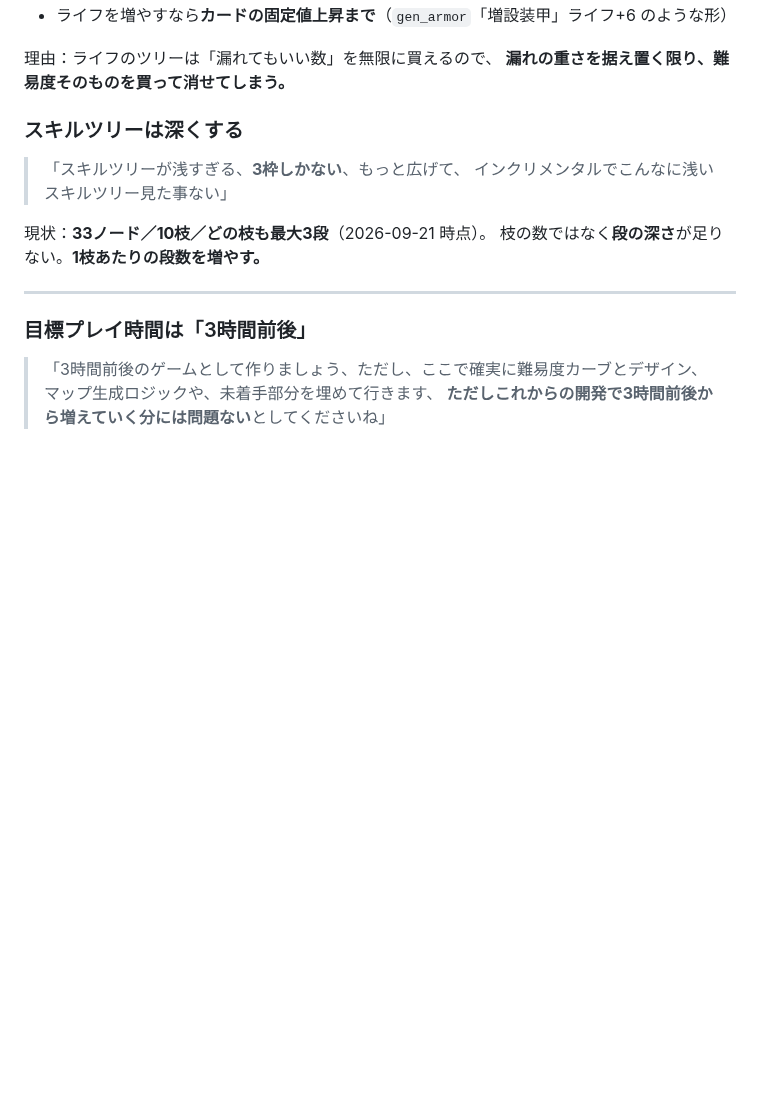
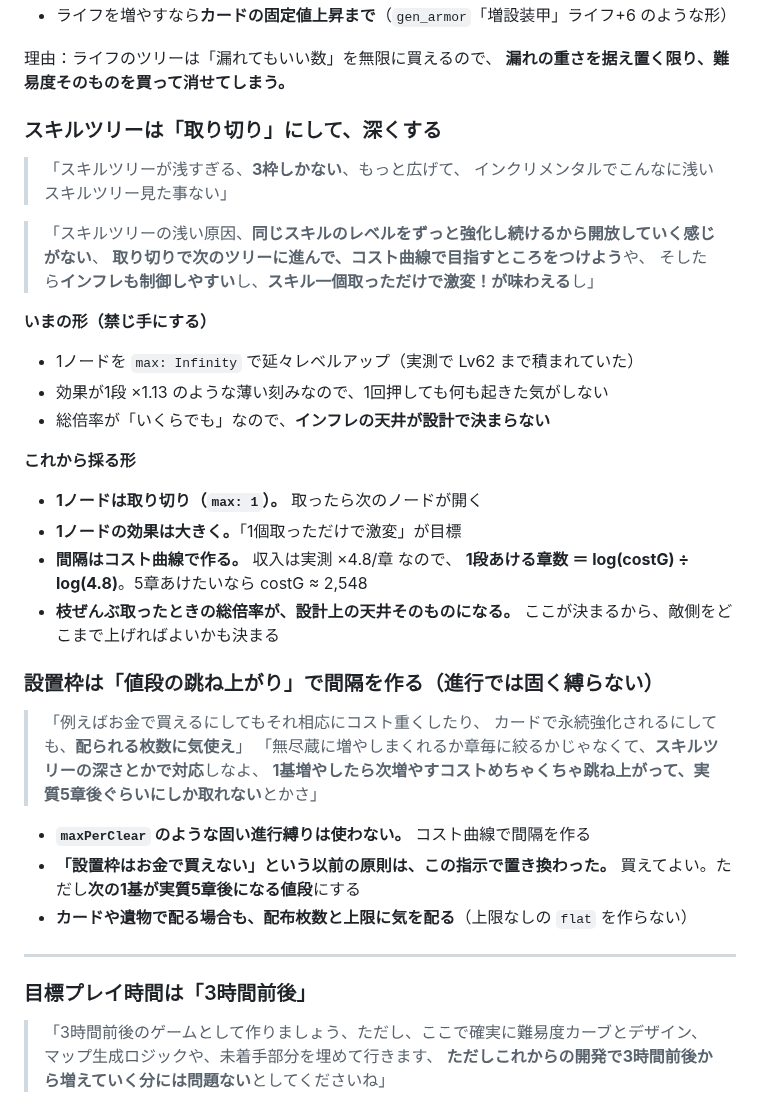
Before and after one commit to sakuraraichi-lang/TOWERINKURI, a Markdown page: CLAUDE.md, the part around the change. GitHub-like rendering; blank space fills up the shorter version.

Commit message:
スキルツリーを「取り切り」型にする方針を記録（ユーザー決定 2026-09-21）
> 「同じスキルのレベルをずっと強化し続けるから開放していく感じがない、
>  取り切りで次のツリーに進んで、コスト曲線で目指すところをつけようや、
>  そしたらインフレも制御しやすいし、スキル一個取っただけで激変！が味わえるし」

1ノード取り切り（max:1）、効果は大きく、間隔はコスト曲線で。
**枝を全部取ったときの総倍率が、設計上の天井そのものになる。**

あわせて「設置枠はお金で買えない」の原則を置き換え。
買えてよいが、次の1基が実質5章後になる値段にする（maxPerClear のような固い縛りは使わない）。
カードや遺物で配る場合も、配布枚数と上限に気を配る（上限なしの flat を作らない）。

Co-Authored-By: Claude Opus 5 <noreply@anthropic.com>

```diff
--- a/CLAUDE.md
+++ b/CLAUDE.md
@@ -95,13 +95,39 @@ HTML は `no-store` にしてある（`vercel.json`）。
 理由：ライフのツリーは「漏れてもいい数」を無限に買えるので、
 **漏れの重さを据え置く限り、難易度そのものを買って消せてしまう。**
 
-### スキルツリーは深くする
+### スキルツリーは「取り切り」にして、深くする
 
 > 「スキルツリーが浅すぎる、**3枠しかない**、もっと広げて、
 > インクリメンタルでこんなに浅いスキルツリー見た事ない」
 
-現状：**33ノード／10枝／どの枝も最大3段**（2026-09-21 時点）。
-枝の数ではなく**段の深さ**が足りない。**1枝あたりの段数を増やす。**
+> 「スキルツリーの浅い原因、**同じスキルのレベルをずっと強化し続けるから開放していく感じがない**、
+> **取り切りで次のツリーに進んで、コスト曲線で目指すところをつけよう**や、
+> そしたら**インフレも制御しやすい**し、**スキル一個取っただけで激変！が味わえる**し」
+
+**いまの形（禁じ手にする）**
+- 1ノードを `max: Infinity` で延々レベルアップ（実測で Lv62 まで積まれていた）
+- 効果が1段 ×1.13 のような薄い刻みなので、1回押しても何も起きた気がしない
+- 総倍率が「いくらでも」なので、**インフレの天井が設計で決まらない**
+
+**これから採る形**
+- **1ノードは取り切り（`max: 1`）。** 取ったら次のノードが開く
+- **1ノードの効果は大きく。**「1個取っただけで激変」が目標
+- **間隔はコスト曲線で作る。** 収入は実測 ×4.8/章 なので、
+  **1段あける章数 ＝ log(costG) ÷ log(4.8)**。5章あけたいなら costG ≈ 2,548
+- **枝ぜんぶ取ったときの総倍率が、設計上の天井そのものになる。**
+  ここが決まるから、敵側をどこまで上げればよいかも決まる
+
+### 設置枠は「値段の跳ね上がり」で間隔を作る（進行では固く縛らない）
+
+> 「例えばお金で買えるにしてもそれ相応にコスト重くしたり、
+> カードで永続強化されるにしても、**配られる枚数に気使え**」
+> 「無尽蔵に増やしまくれるか章毎に絞るかじゃなくて、**スキルツリーの深さとかで対応**しなよ、
+> **1基増やしたら次増やすコストめちゃくちゃ跳ね上がって、実質5章後ぐらいにしか取れない**とかさ」
+
+- **`maxPerClear` のような固い進行縛りは使わない。** コスト曲線で間隔を作る
+- **「設置枠はお金で買えない」という以前の原則は、この指示で置き換わった。**
+  買えてよい。ただし**次の1基が実質5章後になる値段**にする
+- **カードや遺物で配る場合も、配布枚数と上限に気を配る**（上限なしの `flat` を作らない）
 
 ---
 
```
